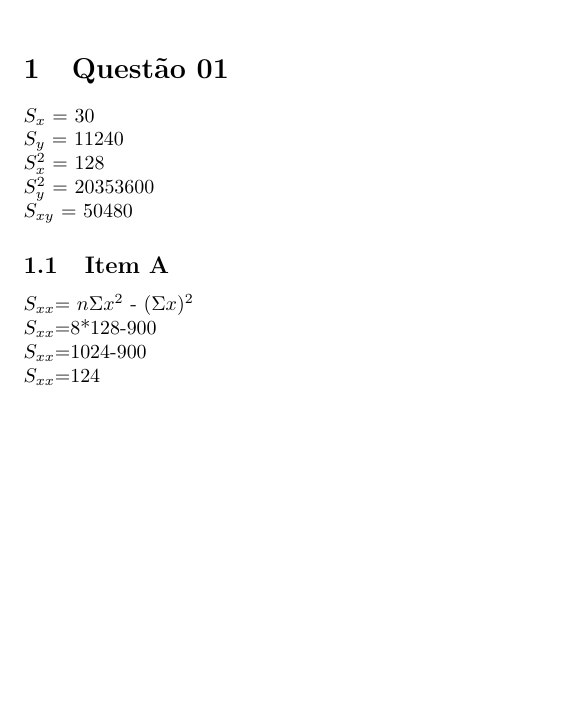
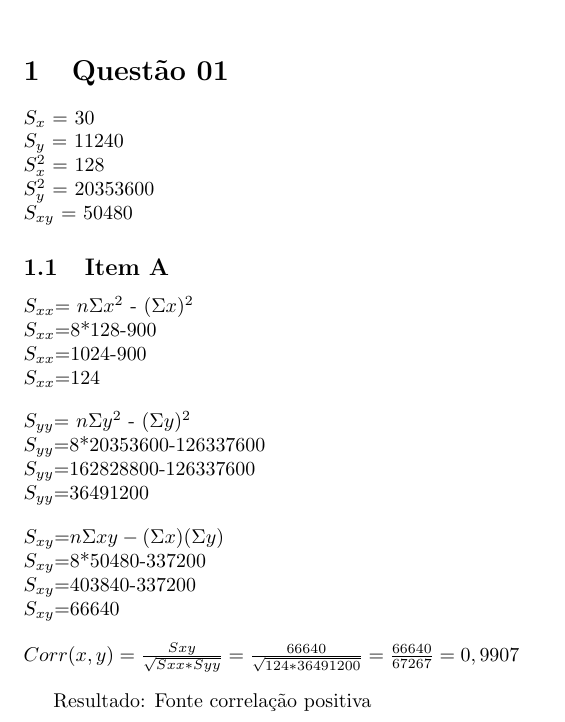
Before and after one commit to HomeniqueM/Lista-4, a LaTeX document (main.tex): part of the page, cut so that both start at the same text, the shorter picture padded with empty space. Compiled offline with pdfLaTeX.

Commit message:
Finalizado item A e adicionado git ignorer

```diff
--- a/main.tex
+++ b/main.tex
@@ -37,5 +37,34 @@
 
             \end{flushleft}
 
+            \begin{flushleft}
+                $S_{yy}$= $n\Sigma y^2$ - $(\Sigma y)^2$
+
+                $S_{yy}$=8*20353600-126337600
+
+                $S_{yy}$=162828800-126337600
+
+                $S_{yy}$=36491200
+
+            \end{flushleft}
+
+            \begin{flushleft}
+
+               $S_{xy}$=$n\Sigma xy-(\Sigma x)(\Sigma y)$
+
+               $S_{xy}$=8*50480-337200
+
+               $S_{xy}$=403840-337200
+
+               $S_{xy}$=66640
+
+            \end{flushleft}
+
+            \begin{flushleft}
+                $Corr(x,y) = \frac{Sxy}{\sqrt{Sxx * Syy}} = \frac{66640}{\sqrt{124 * 36491200}} = \frac{66640}{67267} = 0,9907 $
+
+            \end{flushleft}
+
+            Resultado: Fonte correlação positiva
 
 \end{document}
```
Also changed, not shown: main.pdf, 5 other files.
